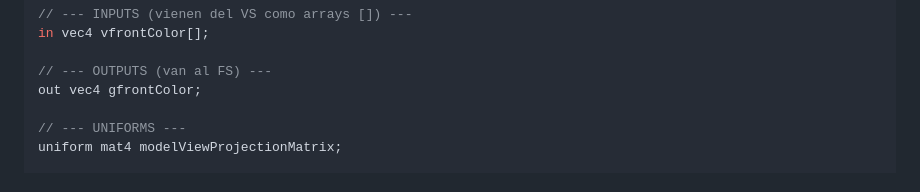
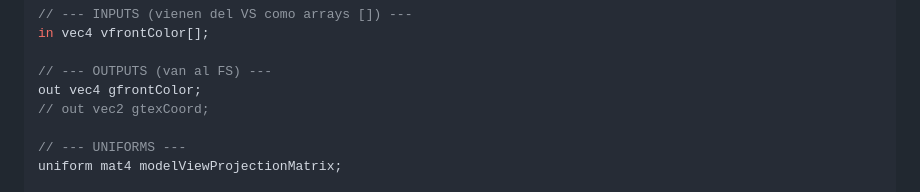
Before and after one commit to Sterrysx/Graphics, a Markdown page: LAB2/Shaders.md, the part around the change. Drawn GitHub-style.

```diff
--- a/LAB2/Shaders.md
+++ b/LAB2/Shaders.md
@@ -283,6 +283,7 @@ in vec4 vfrontColor[];
 
 // --- OUTPUTS (van al FS) ---
 out vec4 gfrontColor;
+// out vec2 gtexCoord;
 
 // --- UNIFORMS ---
 uniform mat4 modelViewProjectionMatrix;
```
